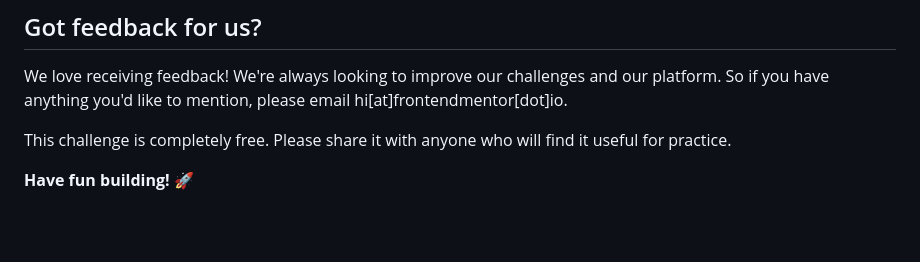
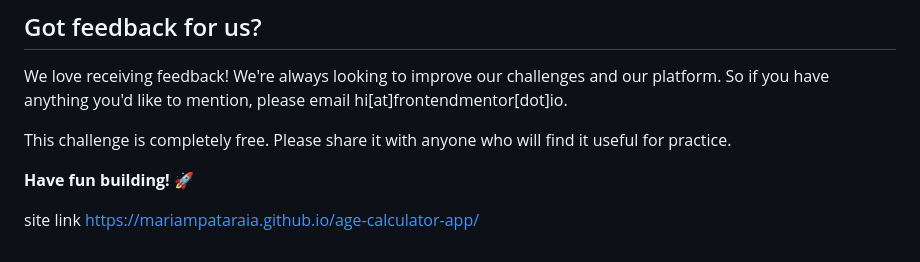
Before and after one commit to mariampataraia/age-calculator-app, a Markdown page: README.md, the part around the change. Drawn GitHub-style; blank space fills up the shorter version.

```diff
--- a/README.md
+++ b/README.md
@@ -100,3 +100,5 @@ We love receiving feedback! We're always looking to improve our challenges and o
 This challenge is completely free. Please share it with anyone who will find it useful for practice.
 
 **Have fun building!** 🚀
+
+site link https://mariampataraia.github.io/age-calculator-app/
```
